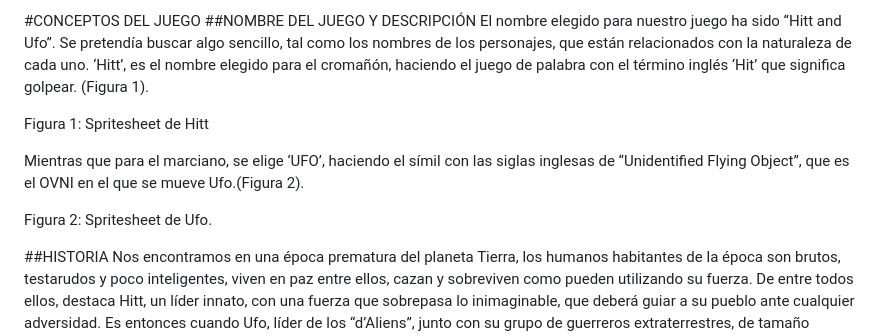
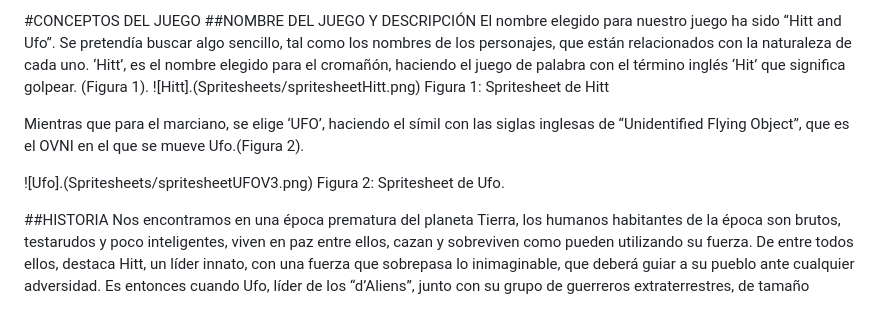
Before and after one commit to dperezn2021/juegosEnRed, a Markdown page: README.md, the part around the change. Rendered like a GitHub page; blank space fills up the shorter version.

```diff
--- a/README.md
+++ b/README.md
@@ -29,12 +29,12 @@ Cuenta GitHub: MarcosVivarMuiño
 ##NOMBRE DEL JUEGO Y DESCRIPCIÓN
 El nombre elegido para nuestro juego ha sido “Hitt and Ufo”. Se pretendía buscar algo sencillo, tal como los nombres de los personajes, que están relacionados con la naturaleza  de cada uno.
 ‘Hitt’, es el nombre elegido para el cromañón, haciendo el juego de palabra con el término inglés ‘Hit’ que significa golpear. (Figura 1).
-
+![Hitt].(Spritesheets/spritesheetHitt.png)
 Figura 1: Spritesheet de Hitt
 
 Mientras que para el marciano, se elige ‘UFO’, haciendo el símil con las siglas inglesas de “Unidentified Flying Object”, que es el OVNI en el que se mueve Ufo.(Figura 2).
 
-
+![Ufo].(Spritesheets/spritesheetUFOV3.png)
 Figura 2: Spritesheet de Ufo.
 
 ##HISTORIA
```
